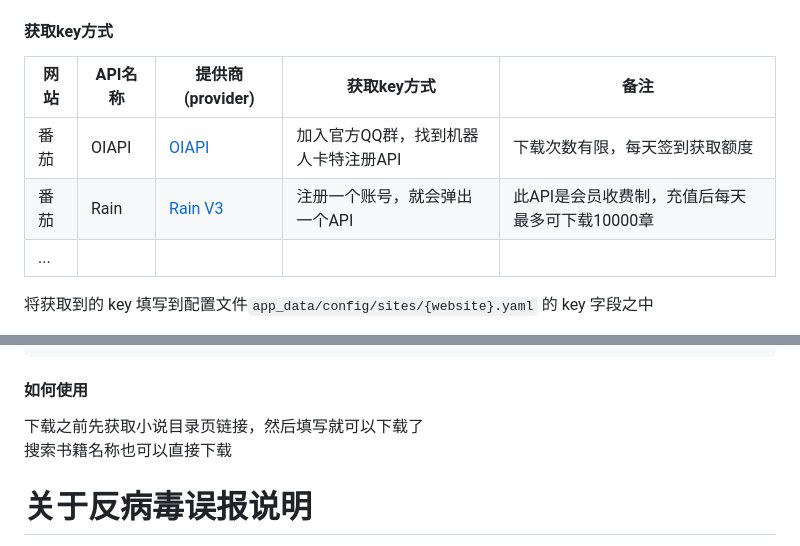
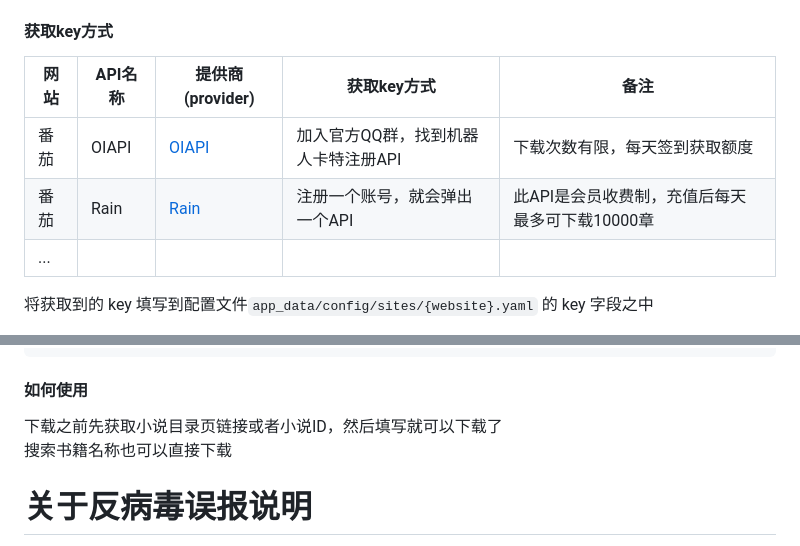
Before and after one commit to volcyano42/novel-downloader, a Markdown page: README.md, 2 parts joined by grey strips. Drawn GitHub-style.

Commit message:
docs: 更新README

```diff
--- a/README.md
+++ b/README.md
@@ -29,10 +29,10 @@ API模式采用第三方API服务下载小说，它简单高效，但是需要`k
 
 #### 获取key方式
 
-| 网站  | API名称   | 提供商(provider)                            | 获取key方式              | 备注                          |
-|-----|---------|------------------------------------------|----------------------|-----------------------------|
-| 番茄  | OIAPI   | [OIAPI](https://oiapi.net/)              | 加入官方QQ群，找到机器人卡特注册API | 下载次数有限，每天签到获取额度             |
-| 番茄  | Rain    | [Rain V3](https://v3.rain.ink/index.php) | 注册一个账号，就会弹出一个API     | 此API是会员收费制，充值后每天最多可下载10000章 |
+| 网站  | API名称   | 提供商(provider)                      | 获取key方式              | 备注                          |
+|-----|---------|---------------------------------------|----------------------|-----------------------------|
+| 番茄  | OIAPI   | [OIAPI](https://oiapi.net/)           | 加入官方QQ群，找到机器人卡特注册API | 下载次数有限，每天签到获取额度             |
+| 番茄  | Rain    | [Rain](https://v3.rain.ink/index.php) | 注册一个账号，就会弹出一个API     | 此API是会员收费制，充值后每天最多可下载10000章 |
 | ... |
 
 将获取到的 key 填写到配置文件`app_data/config/sites/{website}.yaml` 的 key 字段之中
@@ -88,7 +88,7 @@ python main.py
 
 #### 如何使用
 
-下载之前先获取小说目录页链接，然后填写就可以下载了
+下载之前先获取小说目录页链接或者小说ID，然后填写就可以下载了
 搜索书籍名称也可以直接下载
 
 # 关于反病毒误报说明
```
